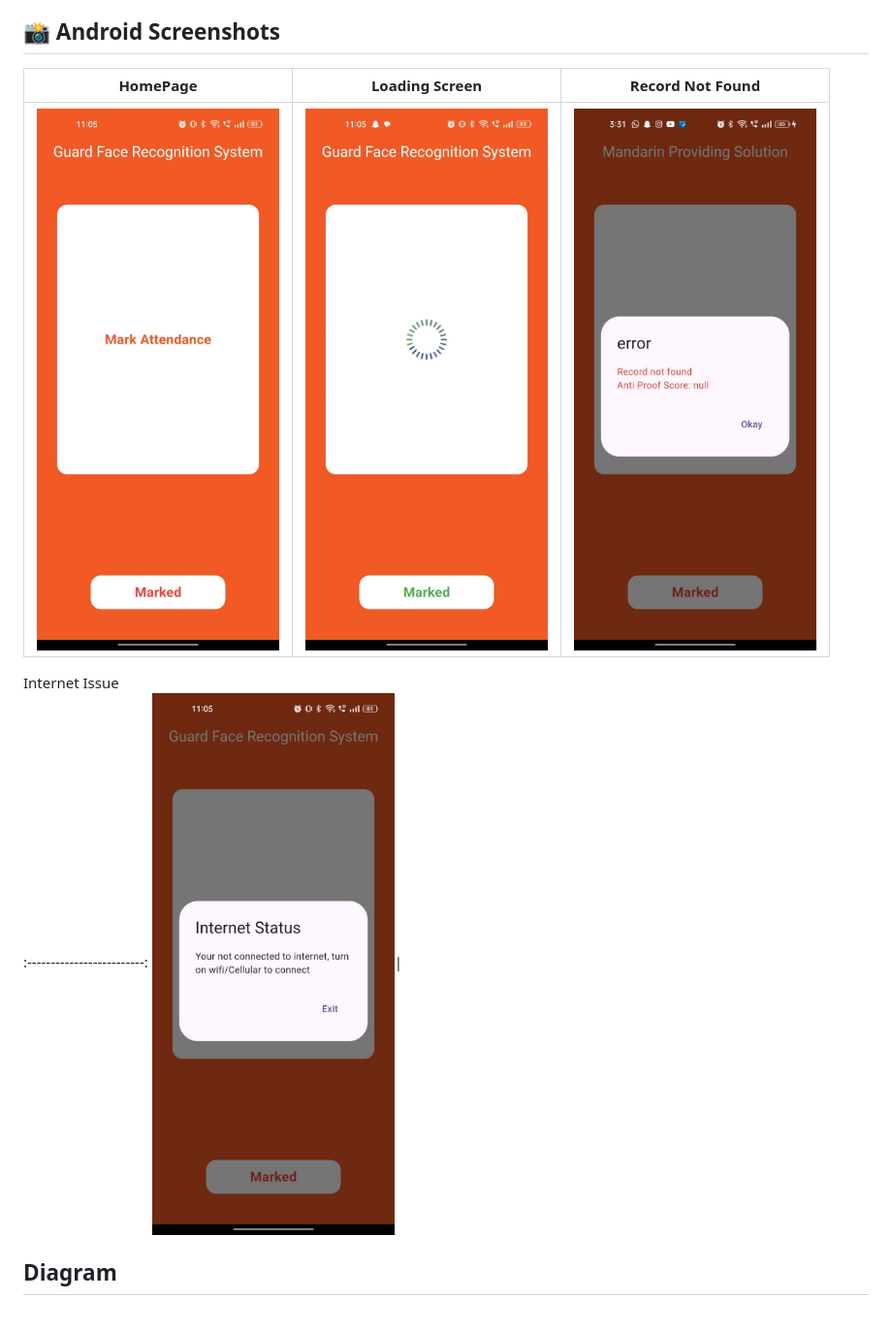
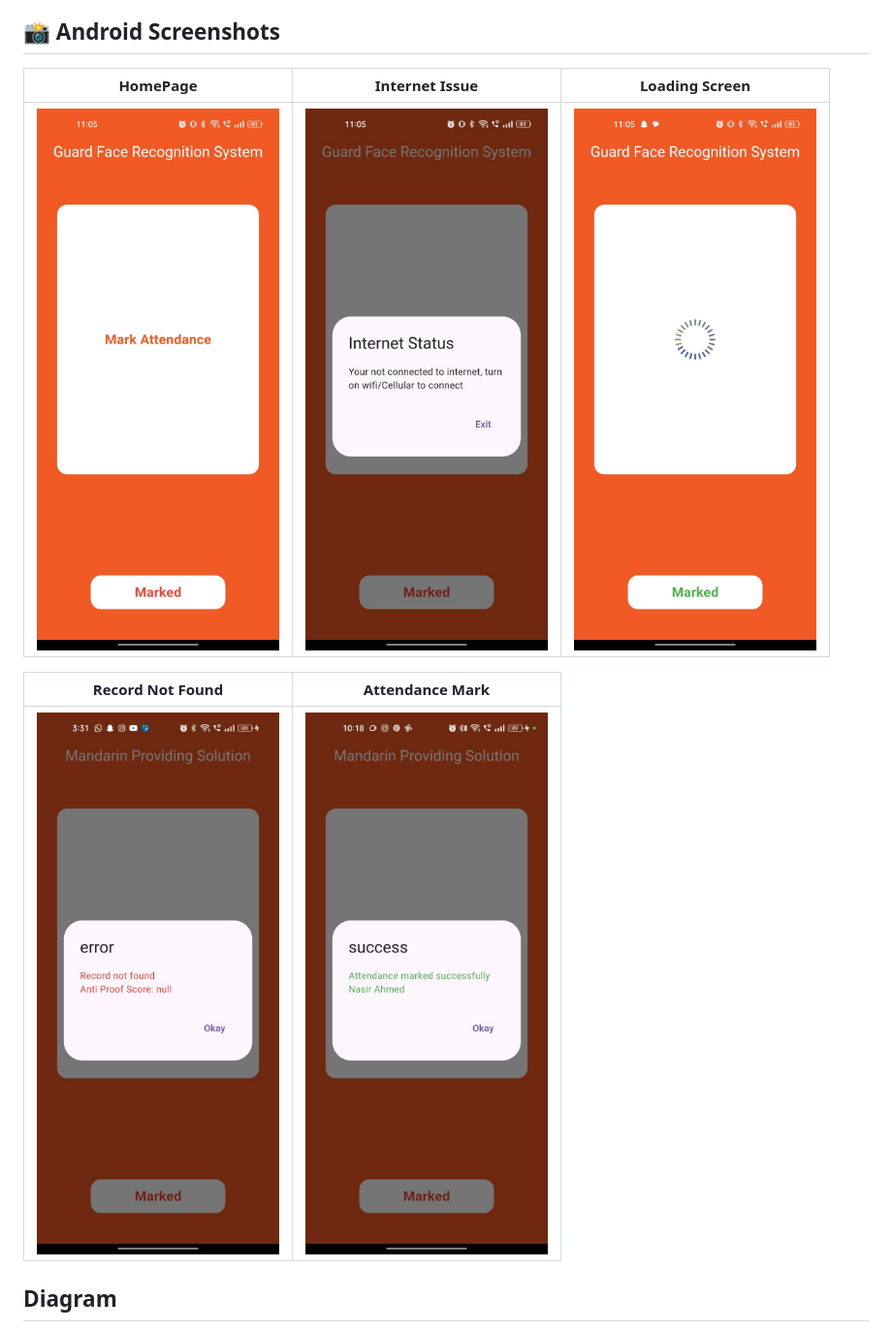
Before and after one commit to M4DGENIUS0/Guard-Face-Recognition-System-Mobile, a Markdown page: README.md, the part around the change printed below. Shown: that part at 97% size. Rendered like a GitHub page.

```diff
--- a/README.md
+++ b/README.md
@@ -39,13 +39,13 @@ Some of the features Mandarin provides are:
 
 ## 📸 Android Screenshots
 
-  HomePage                 |   Loading Screen          |  Record Not Found
+  HomePage                 |      Internet Issue       |    Loading Screen
 :-------------------------:|:-------------------------:|:-------------------------:
-![](https://github.com/M4DGENIUS0/Guard-Face-Recognition-System-Mobile/blob/master/assets/Home%20Screen.jpeg?raw=true)|![](https://github.com/M4DGENIUS0/Guard-Face-Recognition-System-Mobile/blob/master/assets/Status%20Checking.jpeg?raw=true)|![](https://github.com/M4DGENIUS0/Guard-Face-Recognition-System-Mobile/blob/master/assets/record%20not%20found.jpeg?raw=true)
+![](https://github.com/M4DGENIUS0/Guard-Face-Recognition-System-Mobile/blob/master/assets/Home%20Screen.jpeg?raw=true)|![](https://github.com/M4DGENIUS0/Guard-Face-Recognition-System-Mobile/blob/master/assets/Internet%20Connectivity%20Issue.jpeg?raw=true)|![](https://github.com/M4DGENIUS0/Guard-Face-Recognition-System-Mobile/blob/master/assets/Status%20Checking.jpeg?raw=true)
 
-  Internet Issue
-:-------------------------:
-![](https://github.com/M4DGENIUS0/Guard-Face-Recognition-System-Mobile/blob/master/assets/Internet%20Connectivity%20Issue.jpeg?raw=true)|
+  Record Not Found         |  Attendance Mark
+:-------------------------:|:-------------------------:
+![](https://github.com/M4DGENIUS0/Guard-Face-Recognition-System-Mobile/blob/master/assets/record%20not%20found.jpeg?raw=true)|![](https://github.com/M4DGENIUS0/Guard-Face-Recognition-System-Mobile/blob/master/assets/Success.jpeg?raw=true)|
 
 ## Diagram
   App Flow Chart
```
Also changed, not shown: other parts of README.md (+1 -0 lines).
